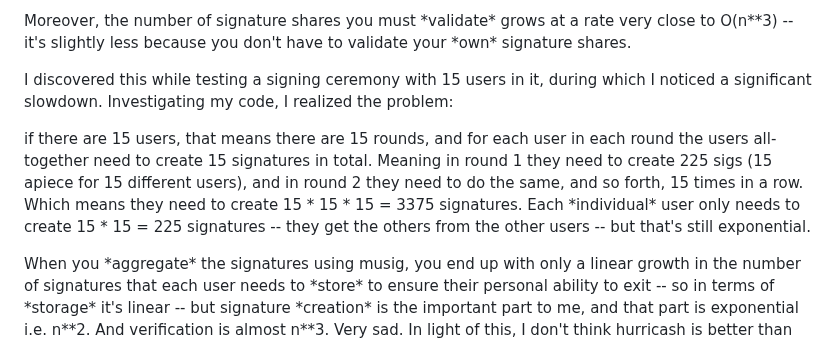
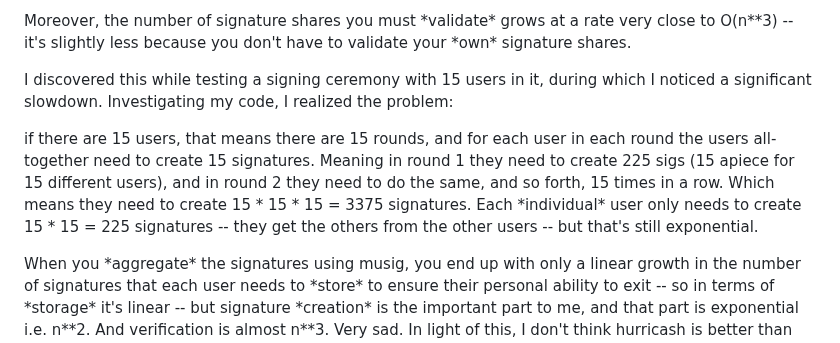
Before and after one commit to supertestnet/hurricash, a Markdown page: README.md, the part around the change. GitHub-like rendering.

```diff
--- a/README.md
+++ b/README.md
@@ -20,7 +20,7 @@ Moreover, the number of signature shares you must \*validate\* grows at a rate v
 
 I discovered this while testing a signing ceremony with 15 users in it, during which I noticed a significant slowdown. Investigating my code, I realized the problem:
 
-if there are 15 users, that means there are 15 rounds, and for each user in each round the users all-together need to create 15 signatures in total. Meaning in round 1 they need to create 225 sigs (15 apiece for 15 different users), and in round 2 they need to do the same, and so forth, 15 times in a row. Which means they need to create 15 \* 15 \* 15 = 3375 signatures. Each \*individual\* user only needs to create 15 \* 15 = 225 signatures -- they get the others from the other users -- but that's still exponential.
+if there are 15 users, that means there are 15 rounds, and for each user in each round the users all-together need to create 15 signatures. Meaning in round 1 they need to create 225 sigs (15 apiece for 15 different users), and in round 2 they need to do the same, and so forth, 15 times in a row. Which means they need to create 15 \* 15 \* 15 = 3375 signatures. Each \*individual\* user only needs to create 15 \* 15 = 225 signatures -- they get the others from the other users -- but that's still exponential.
 
 When you \*aggregate\* the signatures using musig, you end up with only a linear growth in the number of signatures that each user needs to \*store\* to ensure their personal ability to exit -- so in terms of \*storage\* it's linear -- but signature \*creation\* is the important part to me, and that part is exponential i.e. n\*\*2. And verification is almost n\*\*3. Very sad. In light of this, I don't think hurricash is better than the presigned-tx variant of [Stu's ctv coinpool](https://github.com/stutxo/op_ctv_payment_pool).
 
```
